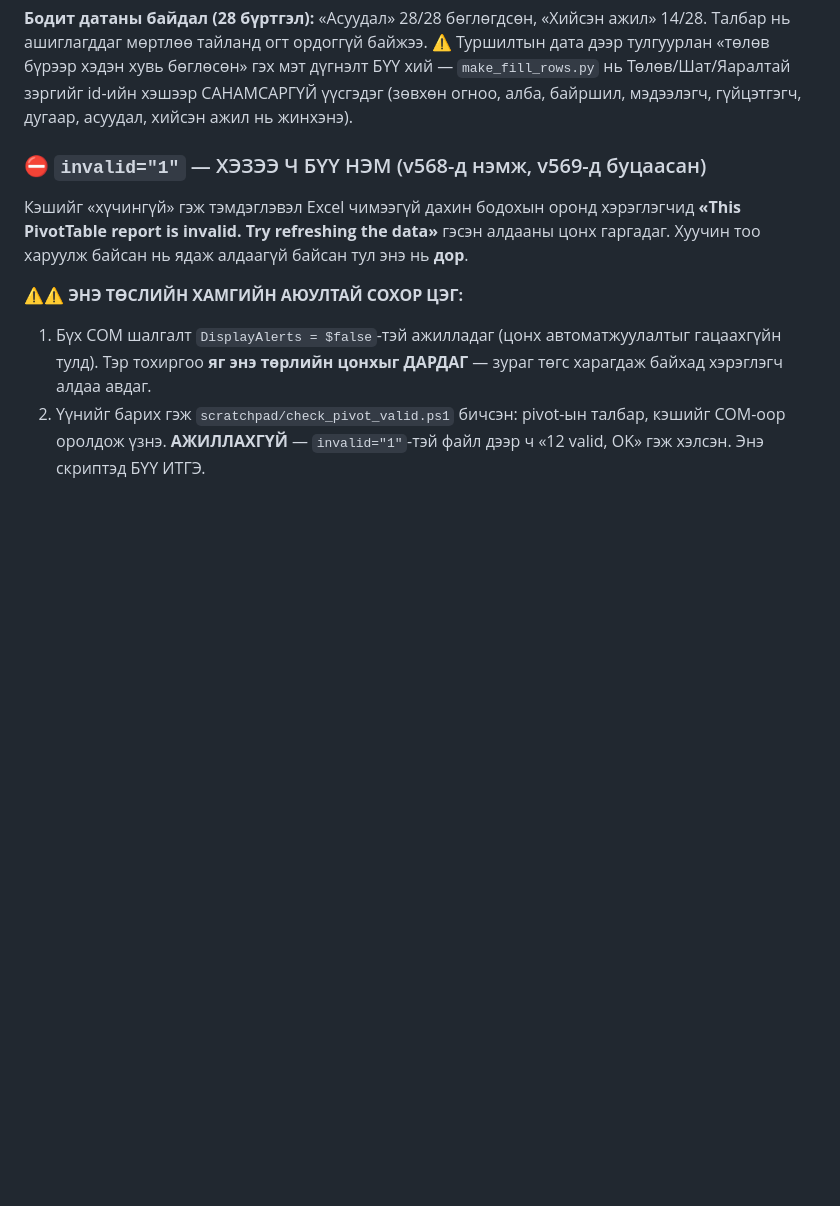
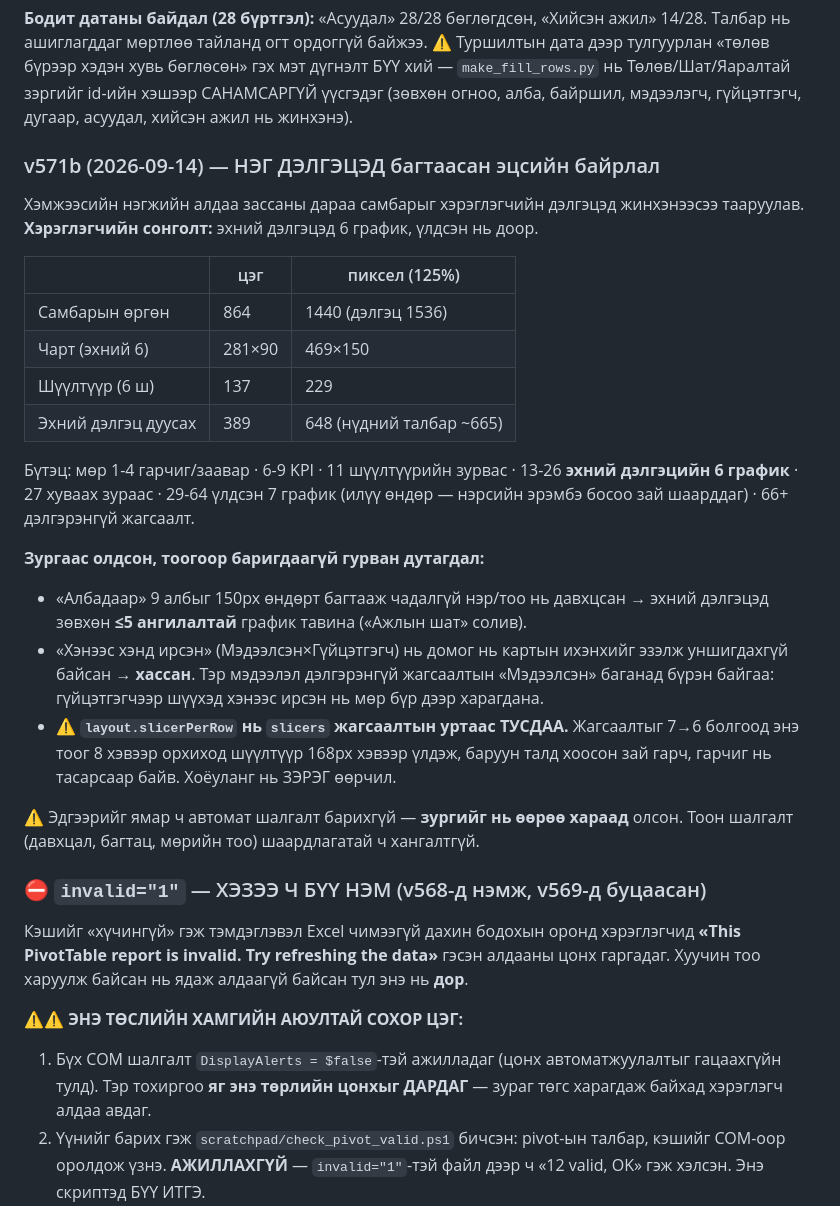
Before and after one commit to monoshuns07-glitch/monos-hab-lms, a Markdown page: CLAUDE.md, the part around the change. GitHub-like rendering; blank space fills up the shorter version.

Commit message:
docs: нэг дэлгэцэд багтсан эцсийн байрлал (v571b)
Самбар 864 цэг = 1440px (дэлгэц 1536), эхний дэлгэц 648px-д дуусна (нүдний талбар ~665). Эхний дэлгэцэд 6 график, үлдсэн 7 нь доор илүү өндөртэйгээр.

Зургаар нь хараад л олдсон, тоон шалгалт барьж чадаагүй гурван зүйл:
- эхний дэлгэцэд ≤5 ангилалтай график л тавина (9 албыг 150px-д багтаахад нэр/тоо давхцсан)
- «Хэнээс хэнд ирсэн» хассан — домог нь картыг эзэлж уншигдахгүй байсан; мэдээлэл нь дэлгэрэнгүй жагсаалтад бүрэн бий
- ⚠ layout.slicerPerRow нь slicers жагсаалтын уртаас тусдаа; хоёуланг зэрэг өөрчлөхгүй бол өргөн нь хуучнаараа үлдэнэ

Co-Authored-By: Claude Opus 5 (1M context) <noreply@anthropic.com>

```diff
--- a/CLAUDE.md
+++ b/CLAUDE.md
@@ -316,6 +316,36 @@ Ctrl+олон нэр · хоёр дахь шүүлтүүр · сүүдэр нэ
 дүгнэлт БҮҮ хий — `make_fill_rows.py` нь Төлөв/Шат/Яаралтай зэргийг id-ийн
 хэшээр САНАМСАРГҮЙ үүсгэдэг (зөвхөн огноо, алба, байршил, мэдээлэгч,
 гүйцэтгэгч, дугаар, асуудал, хийсэн ажил нь жинхэнэ).
+
+### v571b (2026-09-14) — НЭГ ДЭЛГЭЦЭД багтаасан эцсийн байрлал
+Хэмжээсийн нэгжийн алдаа зассаны дараа самбарыг хэрэглэгчийн дэлгэцэд
+жинхэнээсээ тааруулав. **Хэрэглэгчийн сонголт:** эхний дэлгэцэд 6 график,
+үлдсэн нь доор.
+
+| | цэг | пиксел (125%) |
+|---|---|---|
+| Самбарын өргөн | 864 | 1440 (дэлгэц 1536) |
+| Чарт (эхний 6) | 281×90 | 469×150 |
+| Шүүлтүүр (6 ш) | 137 | 229 |
+| Эхний дэлгэц дуусах | 389 | 648 (нүдний талбар ~665) |
+
+Бүтэц: мөр 1-4 гарчиг/заавар · 6-9 KPI · 11 шүүлтүүрийн зурвас ·
+13-26 **эхний дэлгэцийн 6 график** · 27 хуваах зураас · 29-64 үлдсэн 7 график
+(илүү өндөр — нэрсийн эрэмбэ босоо зай шаарддаг) · 66+ дэлгэрэнгүй жагсаалт.
+
+**Зургаас олдсон, тоогоор баригдаагүй гурван дутагдал:**
+- «Албадаар» 9 албыг 150px өндөрт багтааж чадалгүй нэр/тоо нь давхцсан →
+  эхний дэлгэцэд зөвхөн **≤5 ангилалтай** график тавина («Ажлын шат» солив).
+- «Хэнээс хэнд ирсэн» (Мэдээлсэн×Гүйцэтгэгч) нь домог нь картын ихэнхийг
+  эзэлж уншигдахгүй байсан → **хассан**. Тэр мэдээлэл дэлгэрэнгүй жагсаалтын
+  «Мэдээлсэн» баганад бүрэн байгаа: гүйцэтгэгчээр шүүхэд хэнээс ирсэн нь мөр
+  бүр дээр харагдана.
+- ⚠ **`layout.slicerPerRow` нь `slicers` жагсаалтын уртаас ТУСДАА.** Жагсаалтыг
+  7→6 болгоод энэ тоог 8 хэвээр орхиход шүүлтүүр 168px хэвээр үлдэж, баруун
+  талд хоосон зай гарч, гарчиг нь тасарсаар байв. Хоёуланг нь ЗЭРЭГ өөрчил.
+
+⚠ Эдгээрийг ямар ч автомат шалгалт барихгүй — **зургийг нь өөрөө хараад**
+олсон. Тоон шалгалт (давхцал, багтац, мөрийн тоо) шаардлагатай ч хангалтгүй.
 
 ### ⛔ `invalid="1"` — ХЭЗЭЭ Ч БҮҮ НЭМ (v568-д нэмж, v569-д буцаасан)
 Кэшийг «хүчингүй» гэж тэмдэглэвэл Excel чимээгүй дахин бодохын оронд
```
